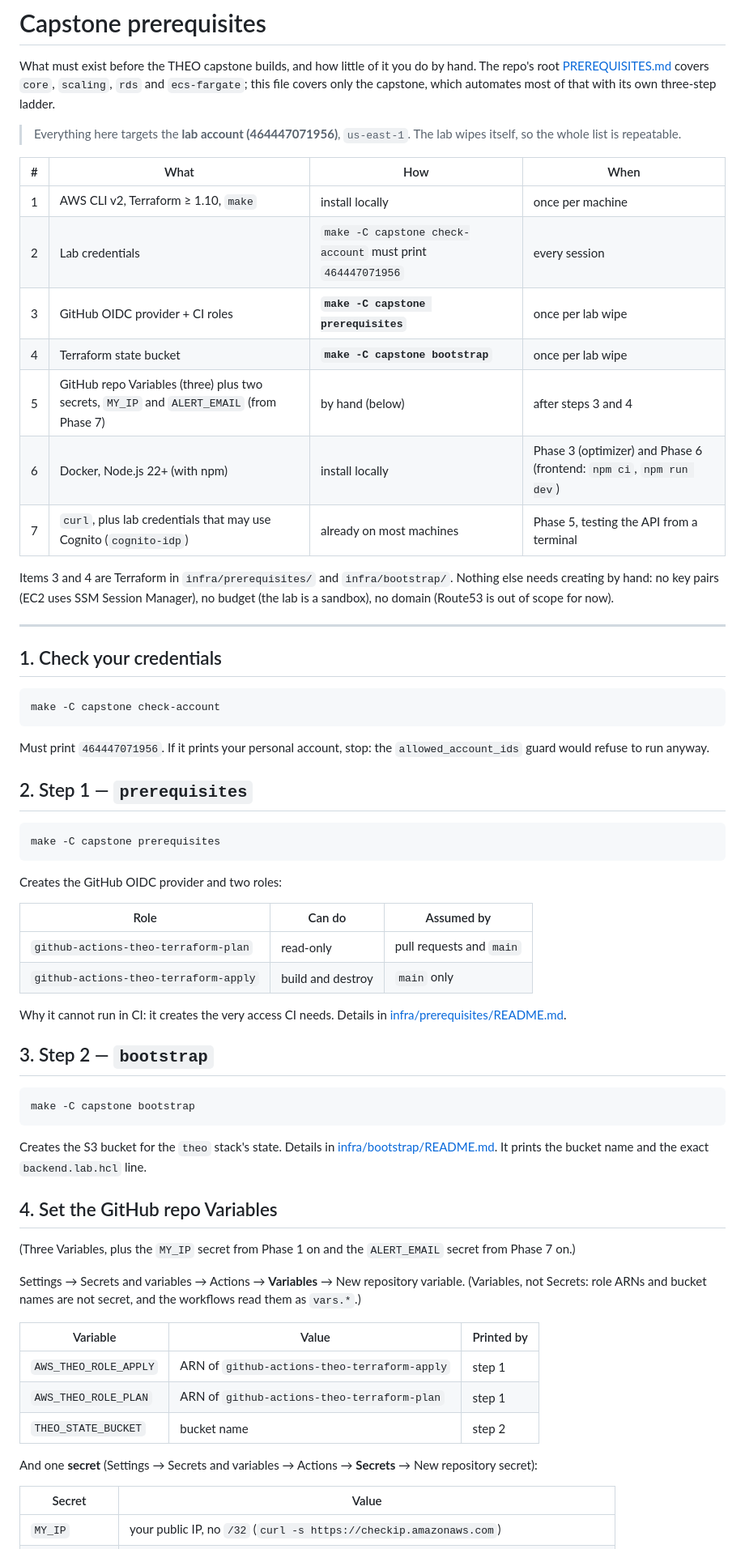
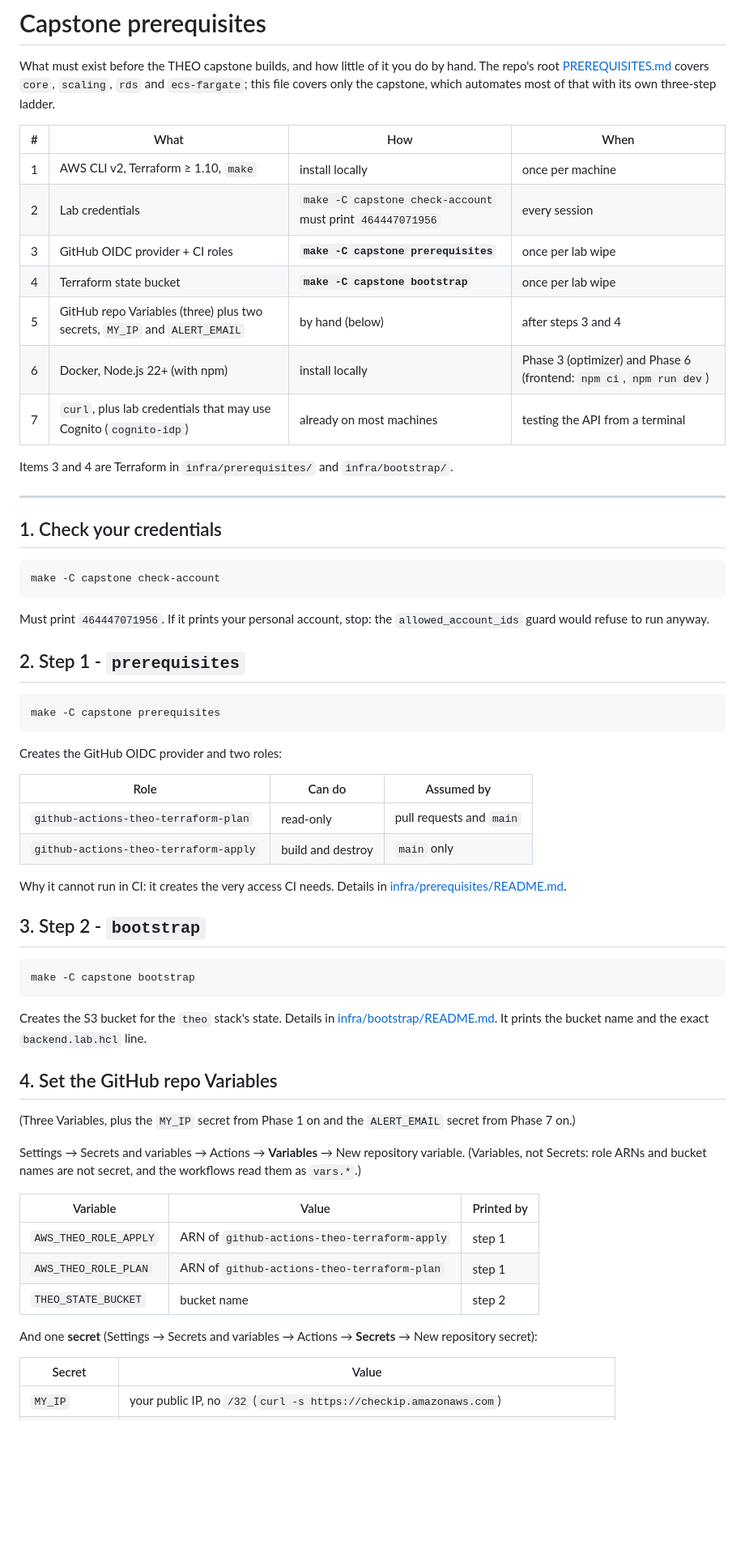
Before and after one commit to MRaufQureshi/cloud-platform-engineering, a Markdown page: capstone/PREREQUISITES.md, the part around one of its changes. Shown at 81% size. Rendered like a GitHub page; blank space fills up the shorter version.

````diff
--- a/capstone/PREREQUISITES.md
+++ b/capstone/PREREQUISITES.md
@@ -5,22 +5,17 @@ hand. The repo's root [PREREQUISITES.md](../PREREQUISITES.md) covers `core`,
 `scaling`, `rds` and `ecs-fargate`; this file covers only the capstone, which
 automates most of that with its own three-step ladder.
 
-> Everything here targets the **lab account (464447071956)**, `us-east-1`. The
-> lab wipes itself, so the whole list is repeatable.
-
 | # | What | How | When |
 |---|---|---|---|
 | 1 | AWS CLI v2, Terraform ≥ 1.10, `make` | install locally | once per machine |
 | 2 | Lab credentials | `make -C capstone check-account` must print `464447071956` | every session |
 | 3 | GitHub OIDC provider + CI roles | **`make -C capstone prerequisites`** | once per lab wipe |
 | 4 | Terraform state bucket | **`make -C capstone bootstrap`** | once per lab wipe |
-| 5 | GitHub repo Variables (three) plus two secrets, `MY_IP` and `ALERT_EMAIL` (from Phase 7) | by hand (below) | after steps 3 and 4 |
+| 5 | GitHub repo Variables (three) plus two secrets, `MY_IP` and `ALERT_EMAIL` | by hand (below) | after steps 3 and 4 |
 | 6 | Docker, Node.js 22+ (with npm) | install locally | Phase 3 (optimizer) and Phase 6 (frontend: `npm ci`, `npm run dev`) |
-| 7 | `curl`, plus lab credentials that may use Cognito (`cognito-idp`) | already on most machines | Phase 5, testing the API from a terminal |
+| 7 | `curl`, plus lab credentials that may use Cognito (`cognito-idp`) | already on most machines | testing the API from a terminal |
 
 Items 3 and 4 are Terraform in `infra/prerequisites/` and `infra/bootstrap/`.
-Nothing else needs creating by hand: no key pairs (EC2 uses SSM Session Manager),
-no budget (the lab is a sandbox), no domain (Route53 is out of scope for now).
 
 ---
 
@@ -30,10 +25,9 @@ no budget (the lab is a sandbox), no domain (Route53 is out of scope for now).
 make -C capstone check-account
 ```
 
-Must print `464447071956`. If it prints your personal account, stop: the
-`allowed_account_ids` guard would refuse to run anyway.
+Must print `464447071956`. If it prints your personal account, stop: the `allowed_account_ids` guard would refuse to run anyway.
 
-## 2. Step 1 — `prerequisites`
+## 2. Step 1 - `prerequisites`
 
 ```bash
 make -C capstone prerequisites
@@ -46,10 +40,9 @@ Creates the GitHub OIDC provider and two roles:
 | `github-actions-theo-terraform-plan` | read-only | pull requests and `main` |
 | `github-actions-theo-terraform-apply` | build and destroy | `main` only |
 
-Why it cannot run in CI: it creates the very access CI needs. Details in
-[infra/prerequisites/README.md](infra/prerequisites/README.md).
+Why it cannot run in CI: it creates the very access CI needs. Details in [infra/prerequisites/README.md](infra/prerequisites/README.md).
 
-## 3. Step 2 — `bootstrap`
+## 3. Step 2 - `bootstrap`
 
 ```bash
 make -C capstone bootstrap
@@ -62,9 +55,7 @@ name and the exact `backend.lab.hcl` line.
 ## 4. Set the GitHub repo Variables
 (Three Variables, plus the `MY_IP` secret from Phase 1 on and the `ALERT_EMAIL` secret from Phase 7 on.)
 
-Settings → Secrets and variables → Actions → **Variables** → New repository
-variable. (Variables, not Secrets: role ARNs and bucket names are not secret,
-and the workflows read them as `vars.*`.)
+Settings → Secrets and variables → Actions → **Variables** → New repository variable. (Variables, not Secrets: role ARNs and bucket names are not secret, and the workflows read them as `vars.*`.)
 
 | Variable | Value | Printed by |
 |---|---|---|
@@ -72,8 +63,7 @@ and the workflows read them as `vars.*`.)
 | `AWS_THEO_ROLE_PLAN` | ARN of `github-actions-theo-terraform-plan` | step 1 |
 | `THEO_STATE_BUCKET` | bucket name | step 2 |
 
-And one **secret** (Settings → Secrets and variables → Actions → **Secrets** →
-New repository secret):
+And one **secret** (Settings → Secrets and variables → Actions → **Secrets** → New repository secret):
 
 | Secret | Value |
 |---|---|
````
Also changed, not shown: other parts of capstone/PREREQUISITES.md (+8 -13 lines), capstone/README.md (+10 -18 lines), 1 other file.
